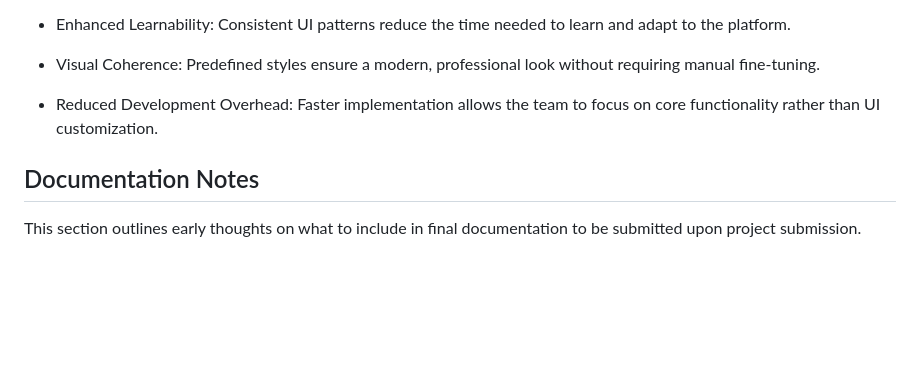
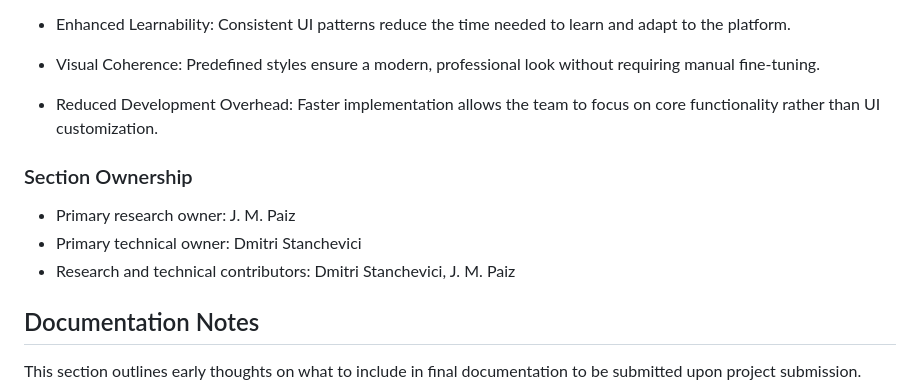
Before and after one commit to Naoru347/csci6561_hci_group_project, a Markdown page: README.md, the part around the change. Drawn GitHub-style; blank space fills up the shorter version.

Commit message:
Updated readme with ownership info

```diff
--- a/README.md
+++ b/README.md
@@ -85,6 +85,11 @@ For the front-end framework of FOCUSWRITE, we chose Bootstrap over alternatives
 
 - Reduced Development Overhead: Faster implementation allows the team to focus on core functionality rather than UI customization.
 
+### Section Ownership
+- Primary research owner: J. M. Paiz
+- Primary technical owner: Dmitri Stanchevici
+- Research and technical contributors: Dmitri Stanchevici, J. M. Paiz
+
 ## Documentation Notes
 This section outlines early thoughts on what to include in final documentation to be submitted upon project submission.
 ### Documentation Reqs per Assignment Prompt
```
